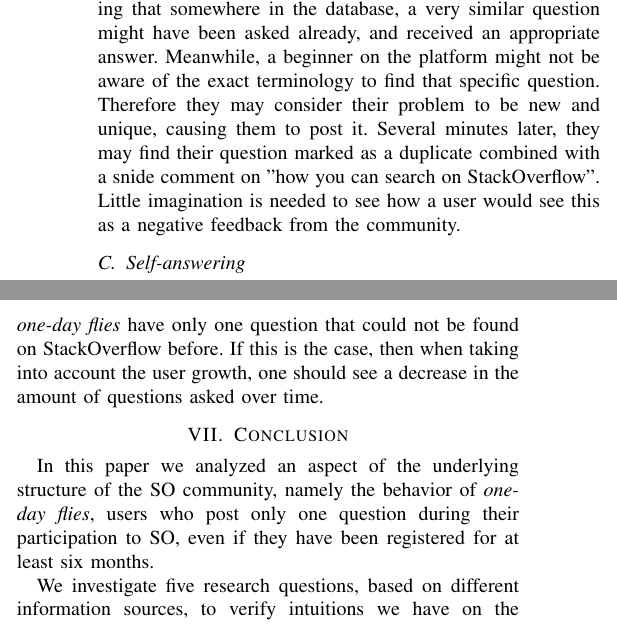
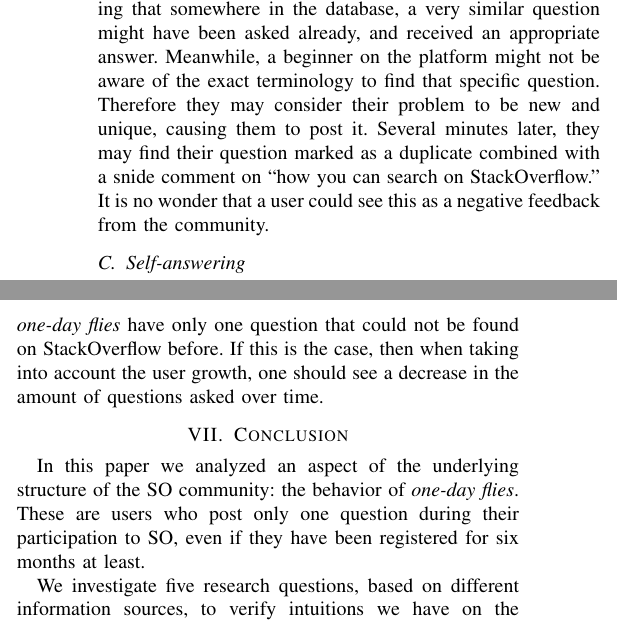
Before and after one commit to rogierslag/MSR-2015-paper, a LaTeX paper (latex/onedayflies.tex): two parts of the columns of page 4 of 5, joined at a grey line, cut so that both start at the same text. Compiled offline with pdfLaTeX.

Commit message:
fix some errors and upload the final paper

```diff
--- a/latex/onedayflies.tex
+++ b/latex/onedayflies.tex
@@ -416,8 +416,8 @@ answer. Meanwhile, a beginner on the platform might not be aware of the exact
 terminology to find that specific question. Therefore they may consider their
 problem to be new and unique, causing them to post it. Several minutes later,
 they may find their question marked as a duplicate combined with a snide
-comment on "how you can search on StackOverflow". Little imagination is needed
-to see how a user would see this as a negative feedback from the community.
+comment on ``how you can search on StackOverflow.'' It is no wonder that a user
+could see this as a negative feedback from the community.
 
 
 %This section is written after writing the qualitative research section thus
@@ -453,9 +453,9 @@ should see a decrease in the amount of questions asked over time.
 \section{Conclusion}
 
 In this paper we analyzed an aspect of the underlying structure of the
-SO community, namely the behavior of \odf, users who post only one question
-during their participation to SO, even if they have been registered for at
-least six months.
+SO community: the behavior of \odf. These are users who post only one question
+during their participation to SO, even if they have been registered for six
+months at least.
 
 We investigate five research questions, based on different information sources,
 to verify intuitions we have on the behavior of \odf. Results show that \odf
```
Also changed, not shown: MSR_2015_submission_225.pdf (added).
